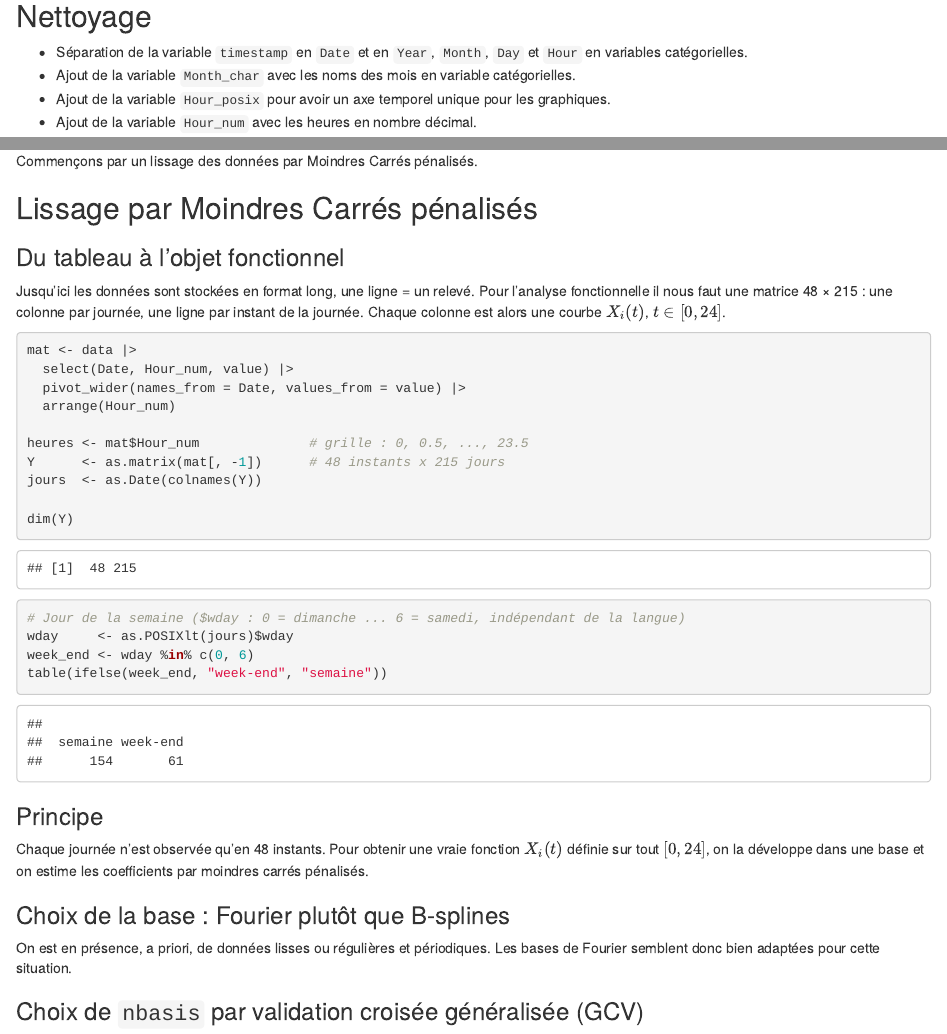
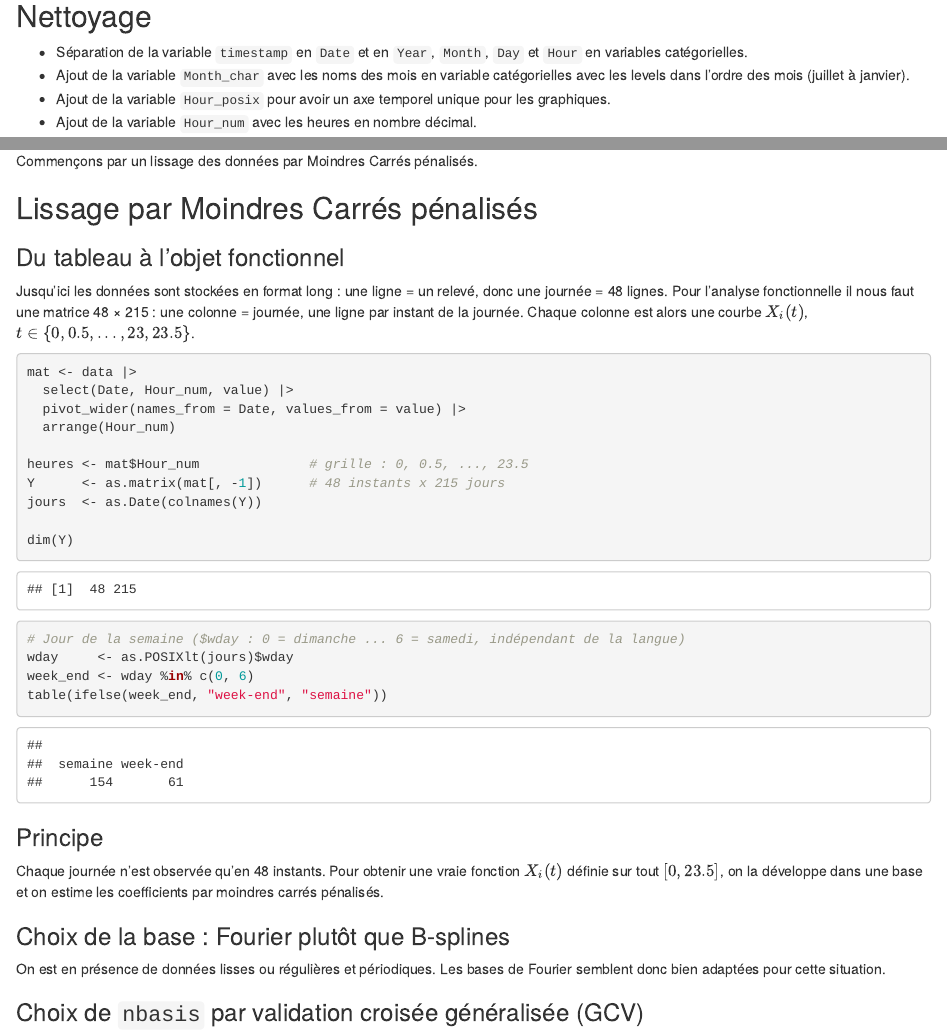
Before and after one commit to MatisBoudelier/Projet_Signaux, an R Markdown document (projet-signaux.Rmd): the page in a window 1100 px wide, from 910 px down, and a second part further down, joined at a grey line. Rendered offline with R 4.5, knitr and Pandoc, with nearby package versions; some code elsewhere in the file could not run offline.

Commit message:
Changement commentaires

````diff
--- a/projet-signaux.Rmd
+++ b/projet-signaux.Rmd
@@ -53,7 +53,7 @@ numeric)
 - Séparation de la variable `timestamp` en `Date` et en `Year`, `Month`,
   `Day` et `Hour` en variables catégorielles.
 - Ajout de la variable `Month_char` avec les noms des mois en variable
-  catégorielles.
+  catégorielles avec les levels dans l'ordre des mois (juillet à janvier).
 - Ajout de la variable `Hour_posix` pour avoir un axe temporel unique
   pour les graphiques.
 - Ajout de la variable `Hour_num` avec les heures en nombre décimal.
@@ -167,10 +167,9 @@ Commençons par un lissage des données par Moindres Carrés pénalisés.
 
 ### Du tableau à l'objet fonctionnel
 
-Jusqu'ici les données sont stockées en format long, une ligne = un
-relevé. Pour l'analyse fonctionnelle il nous faut une matrice 48 × 215 :
-une colonne par journée, une ligne par instant de la journée. Chaque
-colonne est alors une courbe $X_i(t)$, $t \in [0,24]$.
+Jusqu'ici les données sont stockées en format long : une ligne = un relevé, donc une journée = 48 lignes.
+Pour l'analyse fonctionnelle il nous faut une matrice 48 × 215 : une colonne = journée, une ligne par instant de la journée. Chaque
+colonne est alors une courbe $X_i(t)$, $t \in \{0,0.5,...,23,23.5\}$.
 
 ```{r}
 
@@ -196,12 +195,12 @@ table(ifelse(week_end, "week-end", "semaine"))
 ### Principe
 
 Chaque journée n'est observée qu'en 48 instants. Pour obtenir une vraie
-fonction $X_i(t)$ définie sur tout $[0,24]$, on la développe dans une
+fonction $X_i(t)$ définie sur tout $[0,23.5]$, on la développe dans une
 base et on estime les coefficients par moindres carrés pénalisés.
 
 ### Choix de la base : Fourier plutôt que B-splines
 
-On est en présence, a priori, de données lisses ou régulières et périodiques. Les bases de Fourier semblent donc bien adaptées pour cette situation.
+On est en présence de données lisses ou régulières et périodiques. Les bases de Fourier semblent donc bien adaptées pour cette situation.
 
 
 ### Choix de `nbasis` par validation croisée généralisée (GCV)
````
